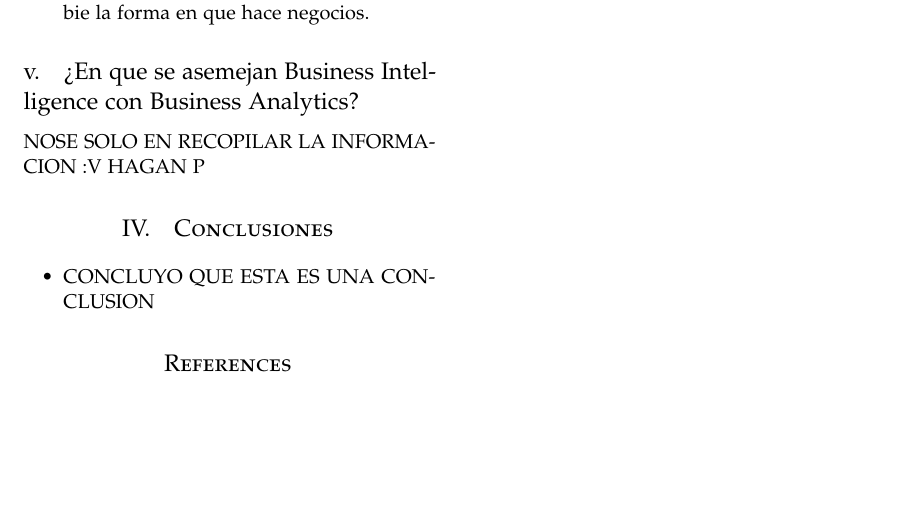
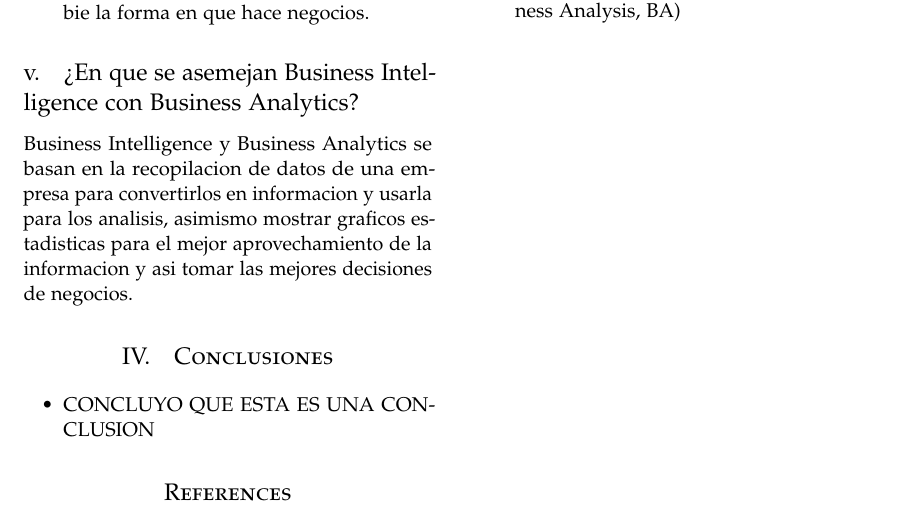
Before and after one commit to sigfredo99/Trabajo-Encargado-01-BI-vs-BA, a LaTeX paper (articulo.tex): part of page 3 of 3, cut so that both start at the same text, the shorter picture padded with empty space. Compiled offline with pdfLaTeX.

Commit message:
agregando comparacion de BA y BI

```diff
--- a/articulo.tex
+++ b/articulo.tex
@@ -157,8 +157,7 @@
 
 
 \subsection{¿En que se asemejan Business Intelligence con Business Analytics?}
-
-NOSE SOLO EN RECOPILAR LA INFORMACION :V HAGAN P
+Business Intelligence y Business Analytics se basan en la recopilacion de datos de una empresa para convertirlos en informacion y usarla para los analisis, asimismo mostrar graficos estadisticas para el mejor aprovechamiento de la informacion y asi tomar las mejores decisiones de negocios.
 
 
 
```
Also changed, not shown: articulo.pdf, 1 other file.
